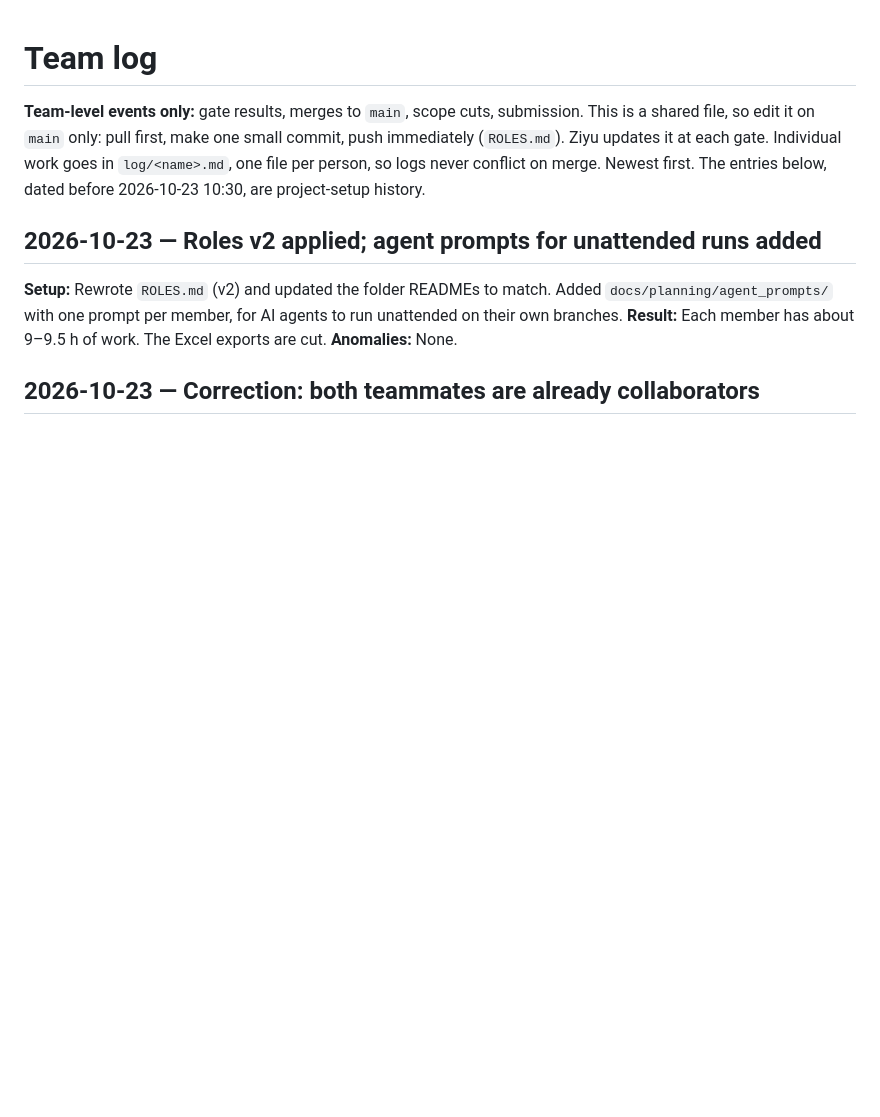
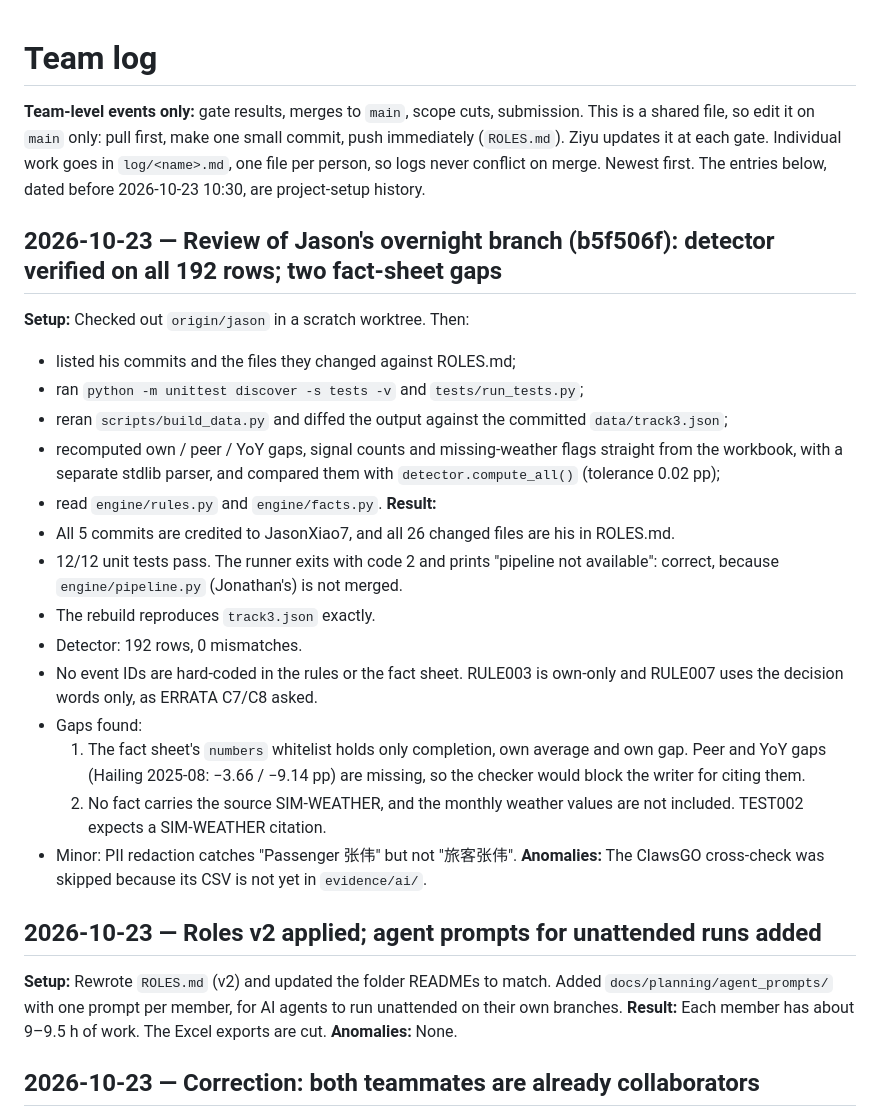
Before and after one commit to Rocketzt/t3-copilot, a Markdown page: docs/project/LOG.md, the part around the change. GitHub-like rendering; blank space fills up the shorter version.

Commit message:
Log review of Jason's branch: detector verified, two fact-sheet gaps
Co-Authored-By: Claude Opus 5.5 <noreply@anthropic.com>

```diff
--- a/docs/project/LOG.md
+++ b/docs/project/LOG.md
@@ -3,6 +3,31 @@
 **Team-level events only:** gate results, merges to `main`, scope cuts, submission. This is a shared file, so edit
 it on `main` only: pull first, make one small commit, push immediately (`ROLES.md`). Ziyu updates it at each gate. Individual work goes in `log/<name>.md`, one file per person, so logs never
 conflict on merge. Newest first. The entries below, dated before 2026-10-23 10:30, are project-setup history.
+
+## 2026-10-23 — Review of Jason's overnight branch (b5f506f): detector verified on all 192 rows; two fact-sheet gaps
+
+**Setup:** Checked out `origin/jason` in a scratch worktree. Then:
+- listed his commits and the files they changed against ROLES.md;
+- ran `python -m unittest discover -s tests -v` and `tests/run_tests.py`;
+- reran `scripts/build_data.py` and diffed the output against the committed `data/track3.json`;
+- recomputed own / peer / YoY gaps, signal counts and missing-weather flags straight from the workbook, with a
+  separate stdlib parser, and compared them with `detector.compute_all()` (tolerance 0.02 pp);
+- read `engine/rules.py` and `engine/facts.py`.
+**Result:**
+- All 5 commits are credited to JasonXiao7, and all 26 changed files are his in ROLES.md.
+- 12/12 unit tests pass. The runner exits with code 2 and prints "pipeline not available": correct, because
+  `engine/pipeline.py` (Jonathan's) is not merged.
+- The rebuild reproduces `track3.json` exactly.
+- Detector: 192 rows, 0 mismatches.
+- No event IDs are hard-coded in the rules or the fact sheet. RULE003 is own-only and RULE007 uses the decision
+  words only, as ERRATA C7/C8 asked.
+- Gaps found:
+  1. The fact sheet's `numbers` whitelist holds only completion, own average and own gap. Peer and YoY gaps
+     (Hailing 2025-08: −3.66 / −9.14 pp) are missing, so the checker would block the writer for citing them.
+  2. No fact carries the source SIM-WEATHER, and the monthly weather values are not included. TEST002 expects a
+     SIM-WEATHER citation.
+- Minor: PII redaction catches "Passenger 张伟" but not "旅客张伟".
+**Anomalies:** The ClawsGO cross-check was skipped because its CSV is not yet in `evidence/ai/`.
 
 ## 2026-10-23 — Roles v2 applied; agent prompts for unattended runs added
 
```
